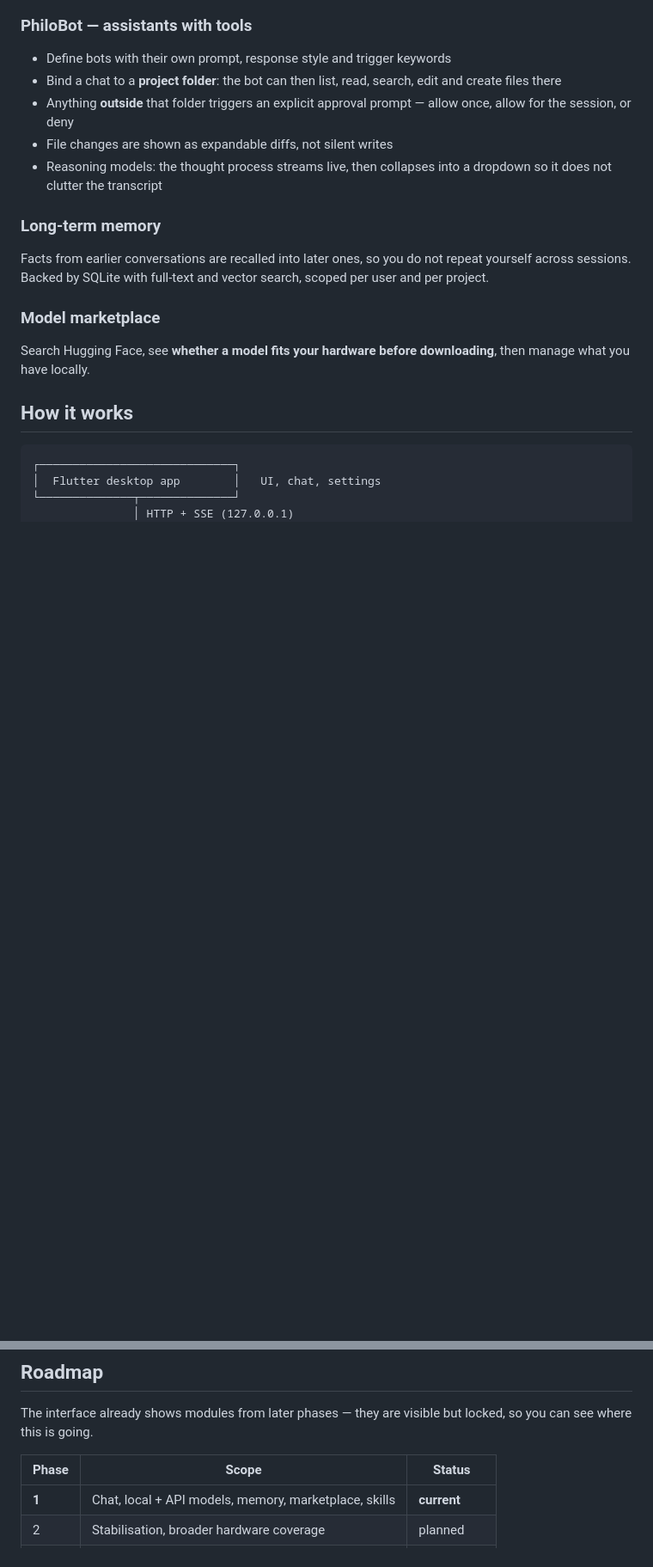
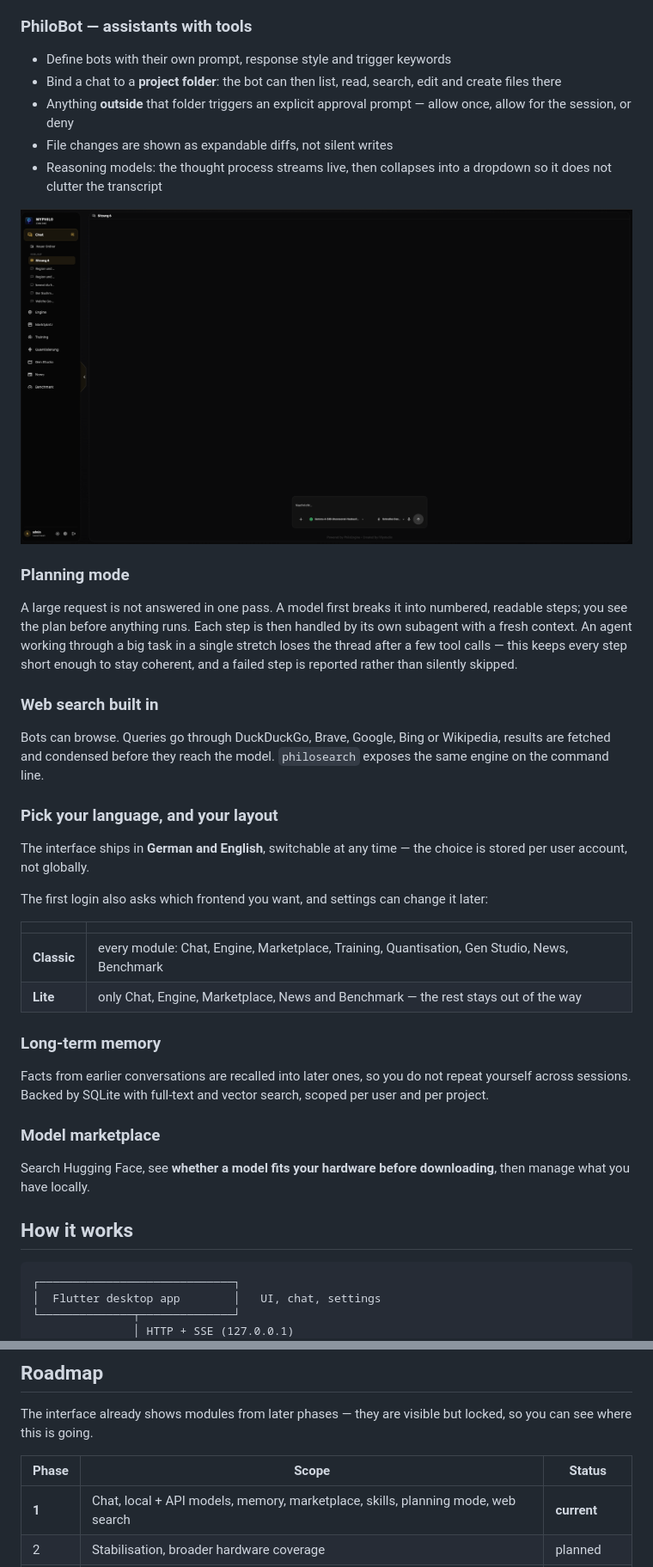
Before and after one commit to culpeostudio/Culpeostudio, a Markdown page: README.md, 2 parts joined by grey strips. Shown at 86% size. GitHub-like rendering; pictures changed too: docs/screenshots/chat.png (added); blank space fills up the shorter version.

Commit message:
README: screenshots and the features that were missing
The README still described the interface as German-only and listed philox in the
architecture diagram.

```diff
--- a/README.md
+++ b/README.md
@@ -58,6 +69,36 @@ and used only for the requests you trigger.
 - File changes are shown as expandable diffs, not silent writes
 - Reasoning models: the thought process streams live, then collapses into a
   dropdown so it does not clutter the transcript
+
+<img src="docs/screenshots/chat.png" alt="Chat with session history, model picker and reasoning selector" width="850">
+
+### Planning mode
+
+A large request is not answered in one pass. A model first breaks it into
+numbered, readable steps; you see the plan before anything runs. Each step is
+then handled by its own subagent with a fresh context. An agent working through
+a big task in a single stretch loses the thread after a few tool calls — this
+keeps every step short enough to stay coherent, and a failed step is reported
+rather than silently skipped.
+
+### Web search built in
+
+Bots can browse. Queries go through DuckDuckGo, Brave, Google, Bing or
+Wikipedia, results are fetched and condensed before they reach the model.
+`philosearch` exposes the same engine on the command line.
+
+### Pick your language, and your layout
+
+The interface ships in **German and English**, switchable at any time — the
+choice is stored per user account, not globally.
+
+The first login also asks which frontend you want, and settings can change it
+later:
+
+| | |
+|---|---|
+| **Classic** | every module: Chat, Engine, Marketplace, Training, Quantisation, Gen Studio, News, Benchmark |
+| **Lite** | only Chat, Engine, Marketplace, News and Benchmark — the rest stays out of the way |
 
 ### Long-term memory
 
@@ -206,7 +251,7 @@ locked, so you can see where this is going.
 
 | Phase | Scope | Status |
 |---|---|---|
-| **1** | Chat, local + API models, memory, marketplace, skills | **current** |
+| **1** | Chat, local + API models, memory, marketplace, skills, planning mode, web search | **current** |
 | 2 | Stabilisation, broader hardware coverage | planned |
 | 3 | Fine-tuning and quantisation | locked in UI |
 | 4 | Image and video generation | locked in UI |
```
Also changed, not shown: other parts of README.md (+21 -6 lines), quikinstall/README.md (+11 -0 lines), docs/screenshots/engine.png (added), docs/screenshots/marketplace.png (added).
